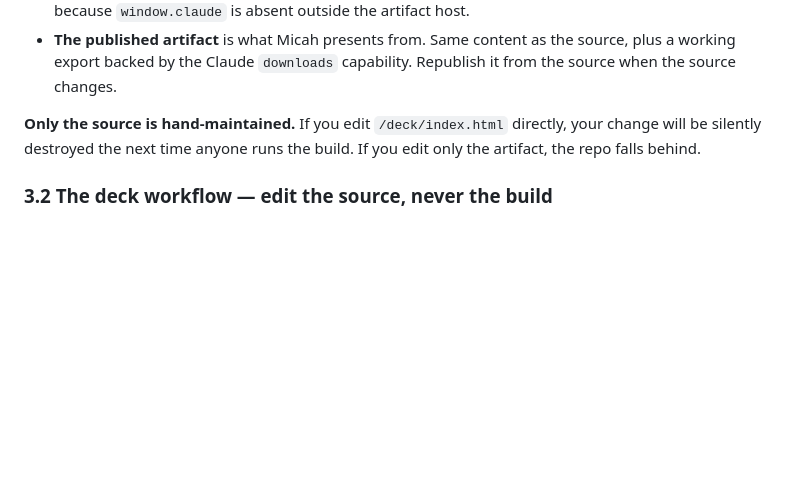
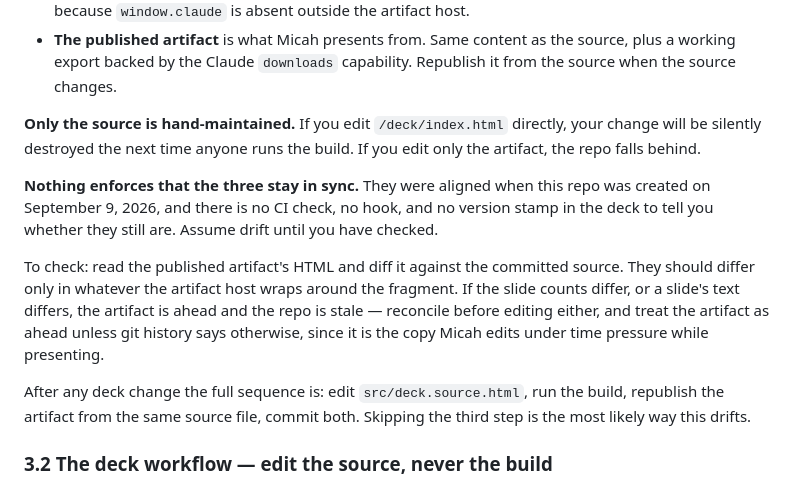
Before and after one commit to minerclass/pd365-friction-audit, a Markdown page: AGENT_HANDOFF.md, the part around the change. GitHub-like rendering; blank space fills up the shorter version.

Commit message:
Note the unenforced sync between deck source, build, and artifact
Nothing checks that the three copies match. Records the invariant, how to
detect drift, and the four-step sequence after any deck change --
republishing the artifact is the step most likely to be skipped.

Co-Authored-By: Claude Opus 5 <noreply@anthropic.com>

```diff
--- a/AGENT_HANDOFF.md
+++ b/AGENT_HANDOFF.md
@@ -67,6 +67,12 @@ The brief promises these by name. Participants have been told they receive them.
 - **The published artifact** is what Micah presents from. Same content as the source, plus a working export backed by the Claude `downloads` capability. Republish it from the source when the source changes.
 
 **Only the source is hand-maintained.** If you edit `/deck/index.html` directly, your change will be silently destroyed the next time anyone runs the build. If you edit only the artifact, the repo falls behind.
+
+**Nothing enforces that the three stay in sync.** They were aligned when this repo was created on September 9, 2026, and there is no CI check, no hook, and no version stamp in the deck to tell you whether they still are. Assume drift until you have checked.
+
+To check: read the published artifact's HTML and diff it against the committed source. They should differ only in whatever the artifact host wraps around the fragment. If the slide counts differ, or a slide's text differs, the artifact is ahead and the repo is stale — reconcile before editing either, and treat the artifact as ahead unless git history says otherwise, since it is the copy Micah edits under time pressure while presenting.
+
+After any deck change the full sequence is: edit `src/deck.source.html`, run the build, republish the artifact from the same source file, commit both. Skipping the third step is the most likely way this drifts.
 
 ### 3.2 The deck workflow — edit the source, never the build
 
```
